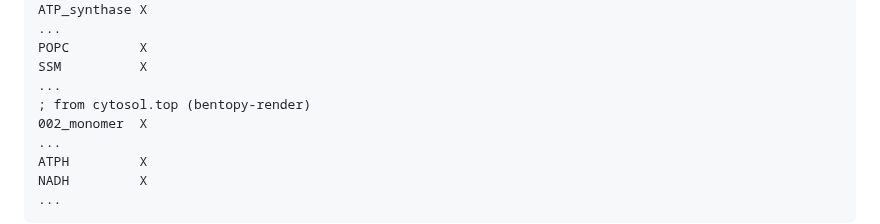
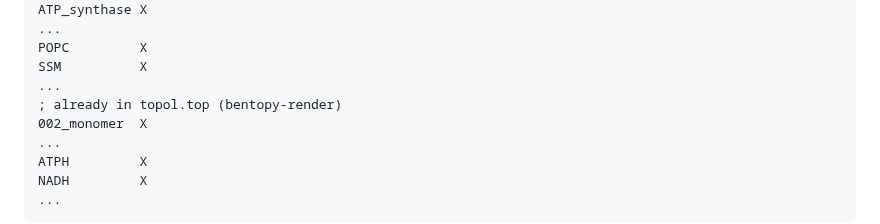
Before and after one commit to Luthey-Schulten-Lab/SummerSchool_2026, a Markdown page: Martini/06_martini_cell/tutorial.md, the part around the change. Drawn GitHub-style.

Commit message:
Modify comment in tutorial.md for clarity
Updated comment to reflect changes in topol.top.

```diff
--- a/Martini/06_martini_cell/tutorial.md
+++ b/Martini/06_martini_cell/tutorial.md
@@ -294,7 +294,7 @@ ATP_synthase X
 POPC         X
 SSM          X
 ...
-; from cytosol.top (bentopy-render)
+; already in topol.top (bentopy-render)
 002_monomer  X
 ...
 ATPH         X
```
